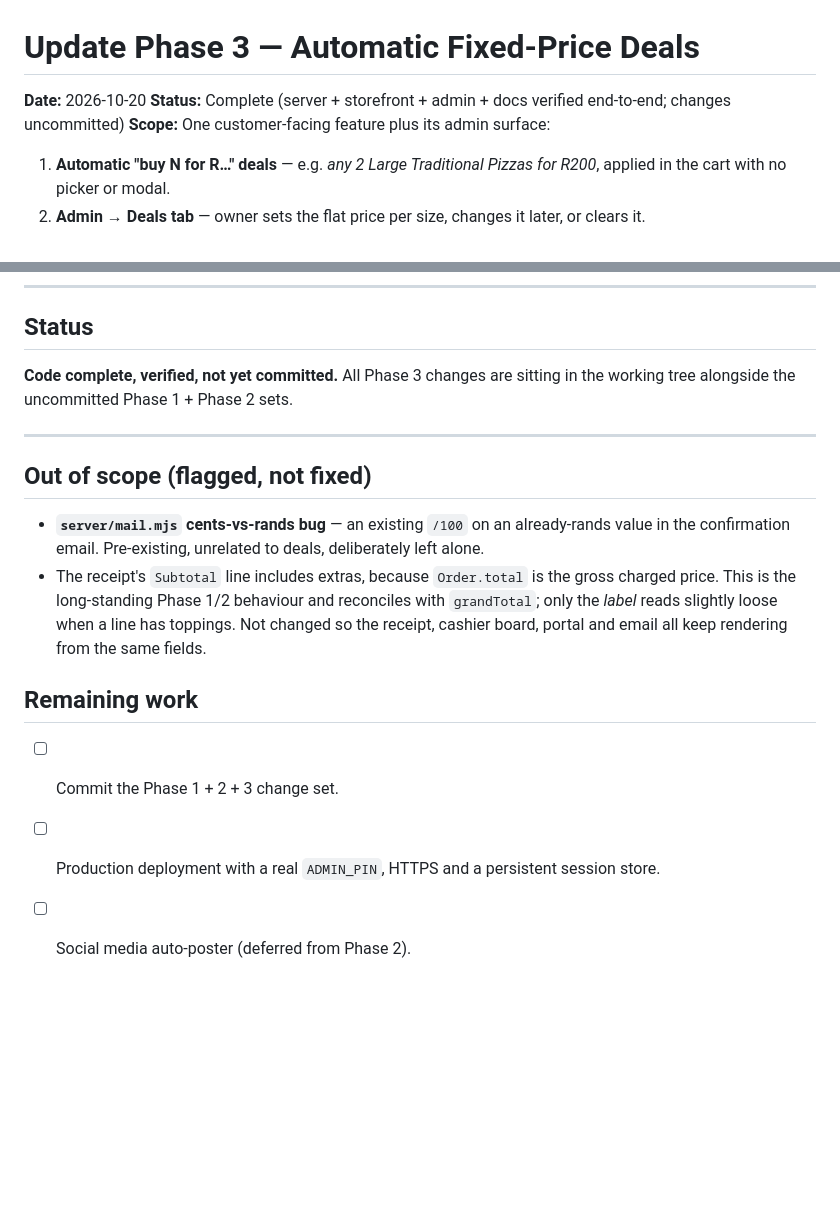
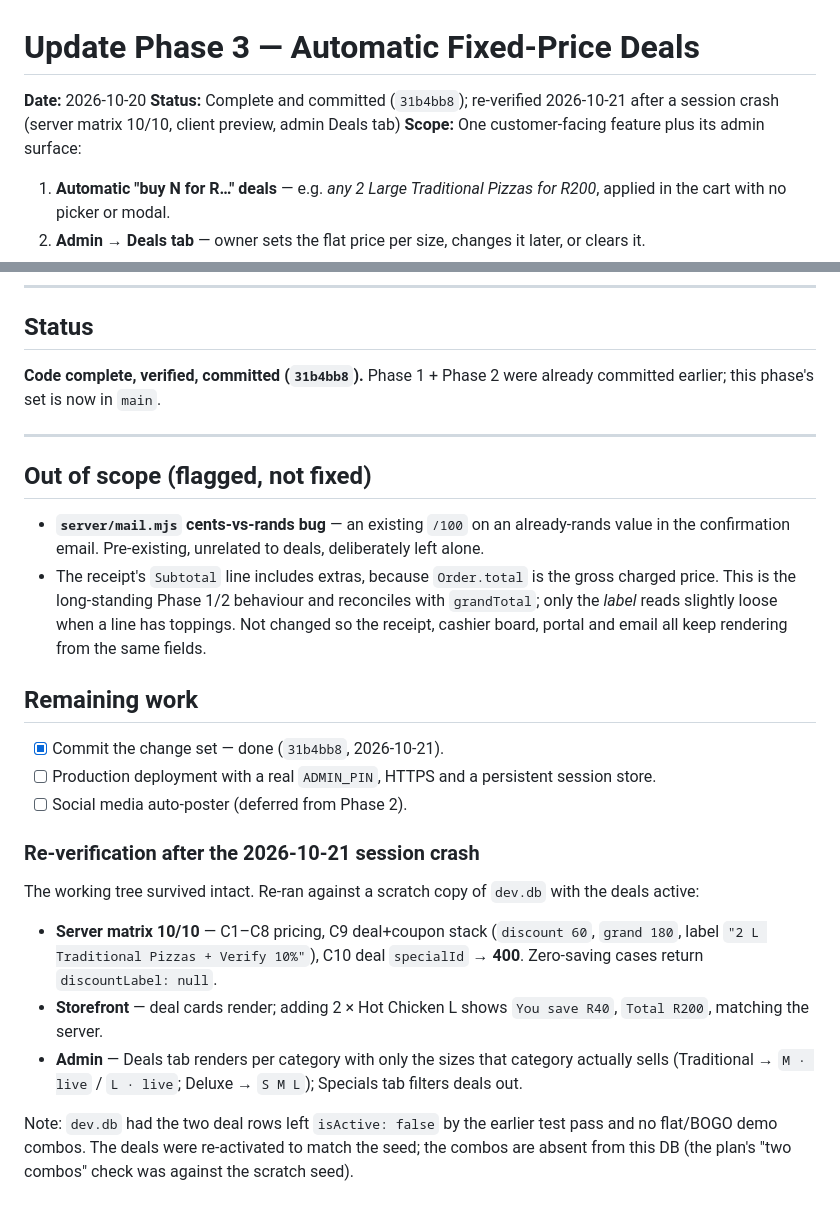
Before and after one commit to BlackenedMist/Beluchis_pizza, a Markdown page: Updatephase3.md, 2 parts joined by grey strips. GitHub-like rendering; blank space fills up the shorter version.

Commit message:
docs: mark Phase 3 committed; record post-crash re-verification

```diff
--- a/Updatephase3.md
+++ b/Updatephase3.md
@@ -1,7 +1,7 @@
 # Update Phase 3 — Automatic Fixed-Price Deals
 
 **Date:** 2026-10-20
-**Status:** Complete (server + storefront + admin + docs verified end-to-end; changes uncommitted)
+**Status:** Complete and committed (`31b4bb8`); re-verified 2026-10-21 after a session crash (server matrix 10/10, client preview, admin Deals tab)
 **Scope:** One customer-facing feature plus its admin surface:
 
 1. **Automatic "buy N for R…" deals** — e.g. *any 2 Large Traditional Pizzas for R200*, applied in the cart with no picker or modal.
@@ -194,7 +194,7 @@ node --env-file-if-exists=.env server/index.mjs      # dev server
 
 ## Status
 
-**Code complete, verified, not yet committed.** All Phase 3 changes are sitting in the working tree alongside the uncommitted Phase 1 + Phase 2 sets.
+**Code complete, verified, committed (`31b4bb8`).** Phase 1 + Phase 2 were already committed earlier; this phase's set is now in `main`.
 
 ---
 
@@ -205,6 +205,16 @@ node --env-file-if-exists=.env server/index.mjs      # dev server
 
 ## Remaining work
 
-- [ ] Commit the Phase 1 + 2 + 3 change set.
+- [x] Commit the change set — done (`31b4bb8`, 2026-10-21).
 - [ ] Production deployment with a real `ADMIN_PIN`, HTTPS and a persistent session store.
 - [ ] Social media auto-poster (deferred from Phase 2).
+
+### Re-verification after the 2026-10-21 session crash
+
+The working tree survived intact. Re-ran against a scratch copy of `dev.db` with the deals active:
+
+- **Server matrix 10/10** — C1–C8 pricing, C9 deal+coupon stack (`discount 60`, `grand 180`, label `"2 L Traditional Pizzas + Verify 10%"`), C10 deal `specialId` → **400**. Zero-saving cases return `discountLabel: null`.
+- **Storefront** — deal cards render; adding 2 × Hot Chicken L shows `You save R40`, `Total R200`, matching the server.
+- **Admin** — Deals tab renders per category with only the sizes that category actually sells (Traditional → `M · live` / `L · live`; Deluxe → `S M L`); Specials tab filters deals out.
+
+Note: `dev.db` had the two deal rows left `isActive: false` by the earlier test pass and no flat/BOGO demo combos. The deals were re-activated to match the seed; the combos are absent from this DB (the plan's "two combos" check was against the scratch seed).
```
